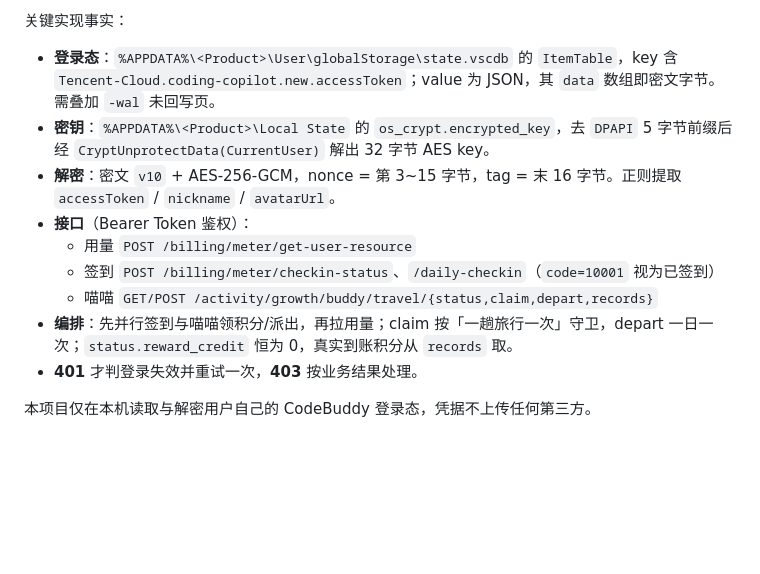
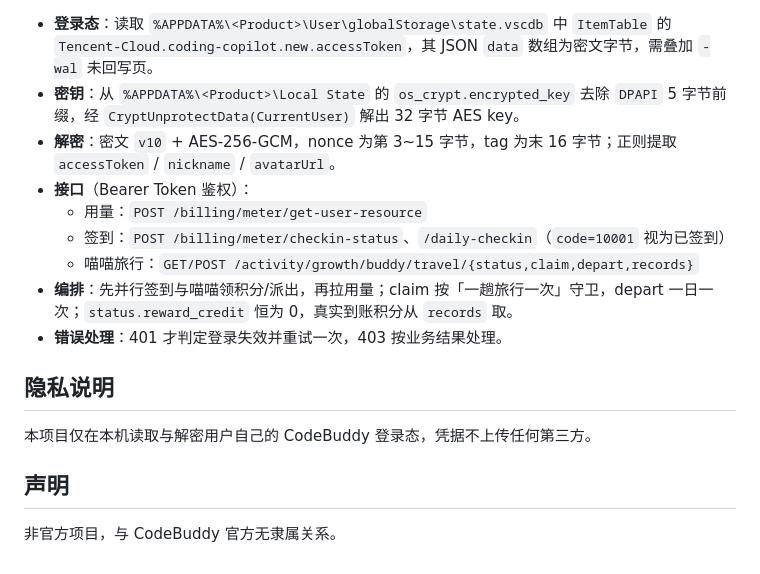
Before and after one commit to xiaoxi-li/codebuddy-usage, a Markdown page: README.md, the part around one of its changes. Rendered like a GitHub page; blank space fills up the shorter version.

```diff
--- a/README.md
+++ b/README.md
@@ -42,14 +64,18 @@ wails build
 
-关键实现事实：
+- **登录态**：读取 `%APPDATA%\<Product>\User\globalStorage\state.vscdb` 中 `ItemTable` 的 `Tencent-Cloud.coding-copilot.new.accessToken`，其 JSON `data` 数组为密文字节，需叠加 `-wal` 未回写页。
+- **密钥**：从 `%APPDATA%\<Product>\Local State` 的 `os_crypt.encrypted_key` 去除 `DPAPI` 5 字节前缀，经 `CryptUnprotectData(CurrentUser)` 解出 32 字节 AES key。
+- **解密**：密文 `v10` + AES-256-GCM，nonce 为第 3~15 字节，tag 为末 16 字节；正则提取 `accessToken` / `nickname` / `avatarUrl`。
+- **接口**（Bearer Token 鉴权）：
+  - 用量：`POST /billing/meter/get-user-resource`
+  - 签到：`POST /billing/meter/checkin-status`、`/daily-checkin`（`code=10001` 视为已签到）
+  - 喵喵旅行：`GET/POST /activity/growth/buddy/travel/{status,claim,depart,records}`
+- **编排**：先并行签到与喵喵领积分/派出，再拉用量；claim 按「一趟旅行一次」守卫，depart 一日一次；`status.reward_credit` 恒为 0，真实到账积分从 `records` 取。
+- **错误处理**：401 才判定登录失效并重试一次，403 按业务结果处理。
 
-- **登录态**：`%APPDATA%\<Product>\User\globalStorage\state.vscdb` 的 `ItemTable`，key 含 `Tencent-Cloud.coding-copilot.new.accessToken`；value 为 JSON，其 `data` 数组即密文字节。需叠加 `-wal` 未回写页。
-- **密钥**：`%APPDATA%\<Product>\Local State` 的 `os_crypt.encrypted_key`，去 `DPAPI` 5 字节前缀后经 `CryptUnprotectData(CurrentUser)` 解出 32 字节 AES key。
-- **解密**：密文 `v10` + AES-256-GCM，nonce = 第 3~15 字节，tag = 末 16 字节。正则提取 `accessToken` / `nickname` / `avatarUrl`。
-- **接口**（Bearer Token 鉴权）：
-  - 用量 `POST /billing/meter/get-user-resource`
-  - 签到 `POST /billing/meter/checkin-status`、`/daily-checkin`（`code=10001` 视为已签到）
-  - 喵喵 `GET/POST /activity/growth/buddy/travel/{status,claim,depart,records}`
-- **编排**：先并行签到与喵喵领积分/派出，再拉用量；claim 按「一趟旅行一次」守卫，depart 一日一次；`status.reward_credit` 恒为 0，真实到账积分从 `records` 取。
-- **401** 才判登录失效并重试一次，**403** 按业务结果处理。
+## 隐私说明
 
 本项目仅在本机读取与解密用户自己的 CodeBuddy 登录态，凭据不上传任何第三方。
+
+## 声明
+
+非官方项目，与 CodeBuddy 官方无隶属关系。
```
Also changed, not shown: other parts of README.md (+42 -20 lines), docs/screenshot.png (added).
